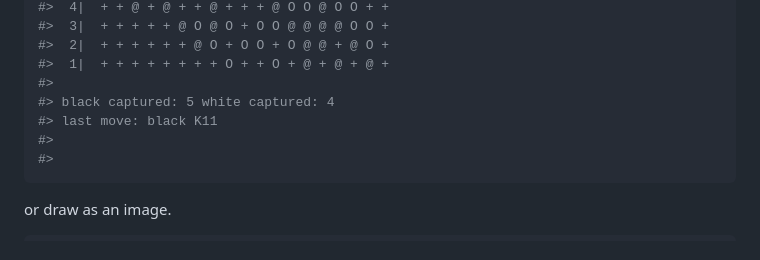
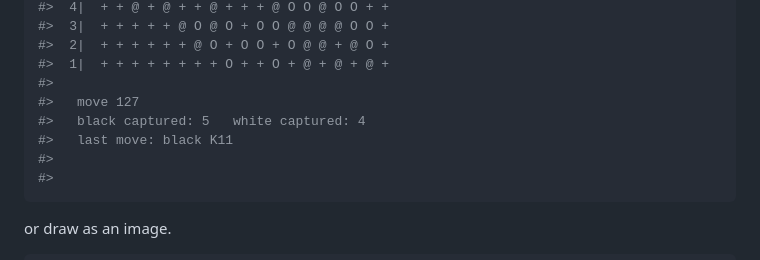
Before and after one commit to kota7/gogamer, a Markdown page: README.md, the part around the change. GitHub-like rendering.

````diff
--- a/README.md
+++ b/README.md
@@ -71,8 +71,9 @@ stateat(x, at = 127)
 #>  2|  + + + + + + @ O + O O + O @ @ + @ O +
 #>  1|  + + + + + + + + O + + O + @ + @ + @ +
 #>
-#> black captured: 5 white captured: 4
-#> last move: black K11
+#>   move 127
+#>   black captured: 5   white captured: 4
+#>   last move: black K11
 #>
 #>
 ```
````
Also changed, not shown: readme-fig/README-unnamed-chunk-10-1.png, 5 other files.
